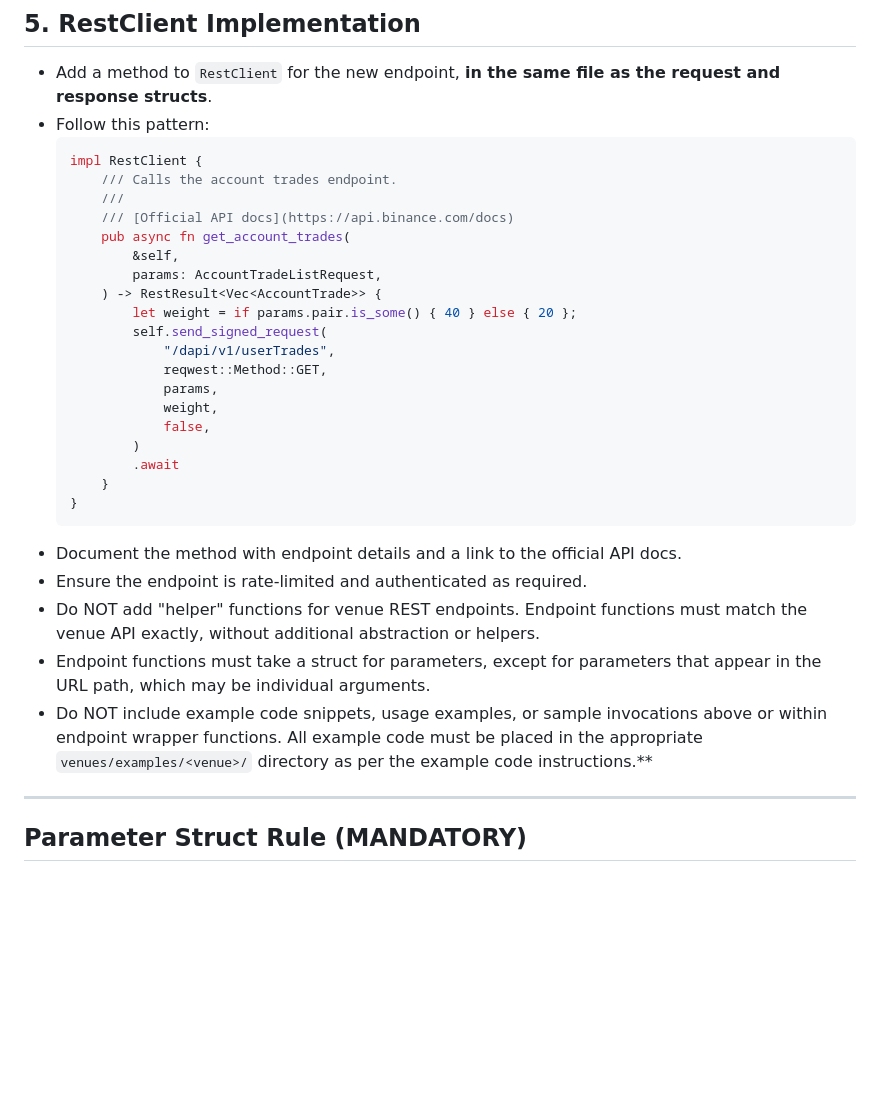
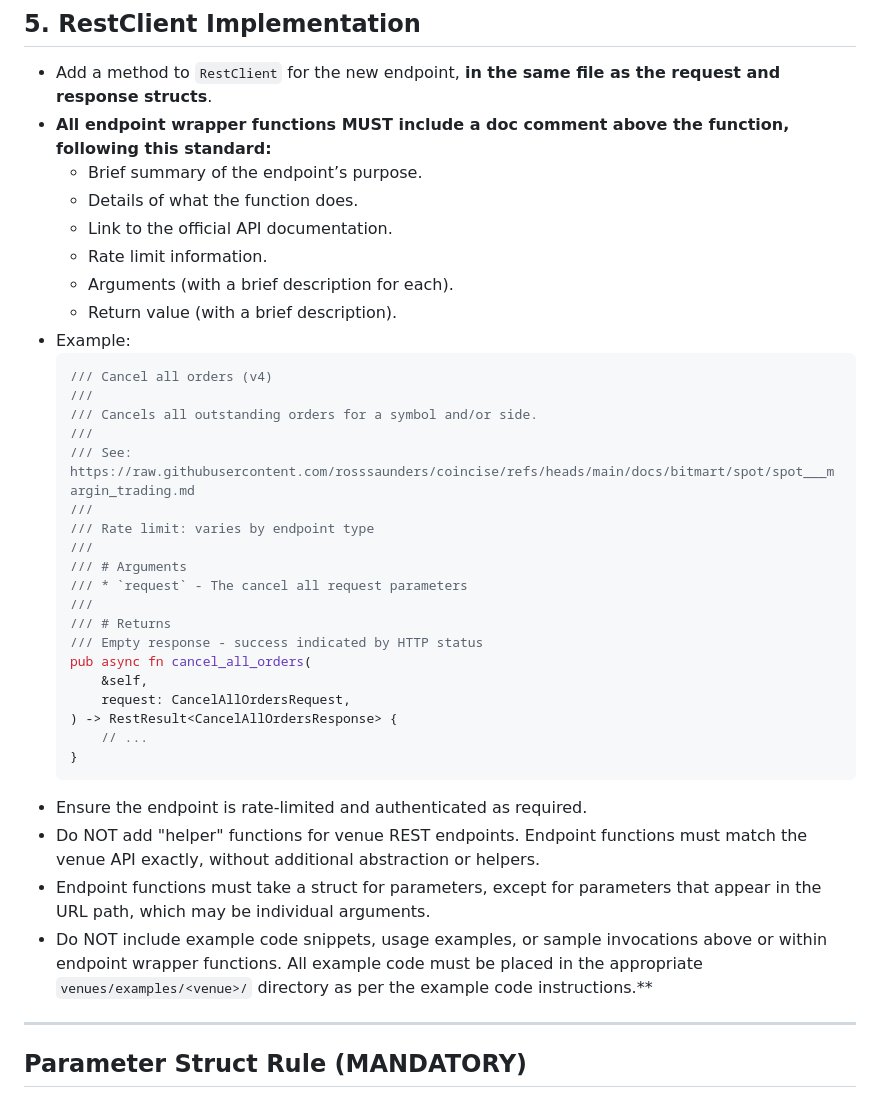
Before and after one commit to rosssaunders/ccrxt, a Markdown page: .github/instructions/rest.instructions.md, the part around the change. GitHub-like rendering; blank space fills up the shorter version.

Commit message:
docs: Update RestClient implementation guidelines for endpoint documentation

````diff
--- a/.github/instructions/rest.instructions.md
+++ b/.github/instructions/rest.instructions.md
@@ -85,33 +85,39 @@ It also details documentation and code style requirements for all structs and fi
 ## 5. RestClient Implementation
 
 - Add a method to `RestClient` for the new endpoint, **in the same file as the request and response structs**.
-- Follow this pattern:
+- **All endpoint wrapper functions MUST include a doc comment above the function, following this standard:**
+  - Brief summary of the endpoint’s purpose.
+  - Details of what the function does.
+  - Link to the official API documentation.
+  - Rate limit information.
+  - Arguments (with a brief description for each).
+  - Return value (with a brief description).
+- Example:
   ```rust
-  impl RestClient {
-      /// Calls the account trades endpoint.
-      ///
-      /// [Official API docs](https://api.binance.com/docs)
-      pub async fn get_account_trades(
-          &self,
-          params: AccountTradeListRequest,
-      ) -> RestResult<Vec<AccountTrade>> {
-          let weight = if params.pair.is_some() { 40 } else { 20 };
-          self.send_signed_request(
-              "/dapi/v1/userTrades",
-              reqwest::Method::GET,
-              params,
-              weight,
-              false,
-          )
-          .await
-      }
+  /// Cancel all orders (v4)
+  ///
+  /// Cancels all outstanding orders for a symbol and/or side.
+  ///
+  /// See: https://raw.githubusercontent.com/rosssaunders/coincise/refs/heads/main/docs/bitmart/spot/spot___margin_trading.md
+  ///
+  /// Rate limit: varies by endpoint type
+  ///
+  /// # Arguments
+  /// * `request` - The cancel all request parameters
+  ///
+  /// # Returns
+  /// Empty response - success indicated by HTTP status
+  pub async fn cancel_all_orders(
+      &self,
+      request: CancelAllOrdersRequest,
+  ) -> RestResult<CancelAllOrdersResponse> {
+      // ...
   }
   ```
-- Document the method with endpoint details and a link to the official API docs.
 - Ensure the endpoint is rate-limited and authenticated as required.
 - Do NOT add "helper" functions for venue REST endpoints. Endpoint functions must match the venue API exactly, without additional abstraction or helpers.
 - Endpoint functions must take a struct for parameters, except for parameters that appear in the URL path, which may be individual arguments.
-- Do NOT include example code snippets, usage examples, or sample invocations above or within endpoint wrapper functions. All example code must be placed in the appropriate `venues/examples/<venue>/` directory as per the example code instructions.**
+- Do NOT include example code snippets, usage examples, or sample invocations above or within endpoint wrapper functions. All example code must be placed in the appropriate `venues/examples/<venue>/` directory as per the example code instructions.\*\*
 
 ---
 
````
